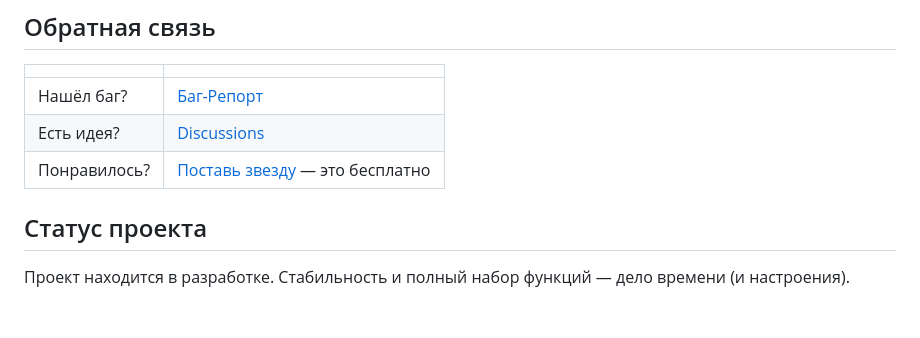
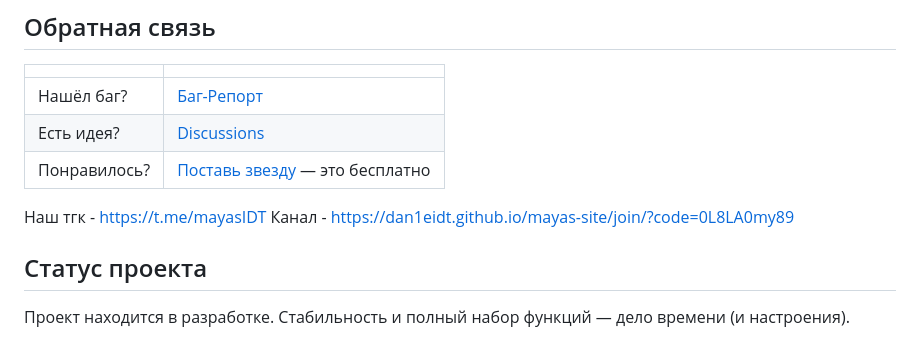
Before and after one commit to dan1eIDT/Mayas, a Markdown page: README.md, the part around the change. Drawn GitHub-style; blank space fills up the shorter version.

```diff
--- a/README.md
+++ b/README.md
@@ -85,6 +85,10 @@ AppGallery - **https://appgallery.huawei.com/app/C118665147** (там пока
 | Есть идея? | [Discussions](https://github.com/dan1eIDT/Mayas/discussions) |
 | Понравилось? | [Поставь звезду](https://github.com/dan1eIDT/Mayas/stargazers) — это бесплатно |
 
+
+Наш тгк - https://t.me/mayasIDT
+Канал - https://dan1eidt.github.io/mayas-site/join/?code=0L8LA0my89
+
 ## Статус проекта
 
 Проект находится в разработке. Стабильность и полный набор функций — дело времени (и настроения).
```
